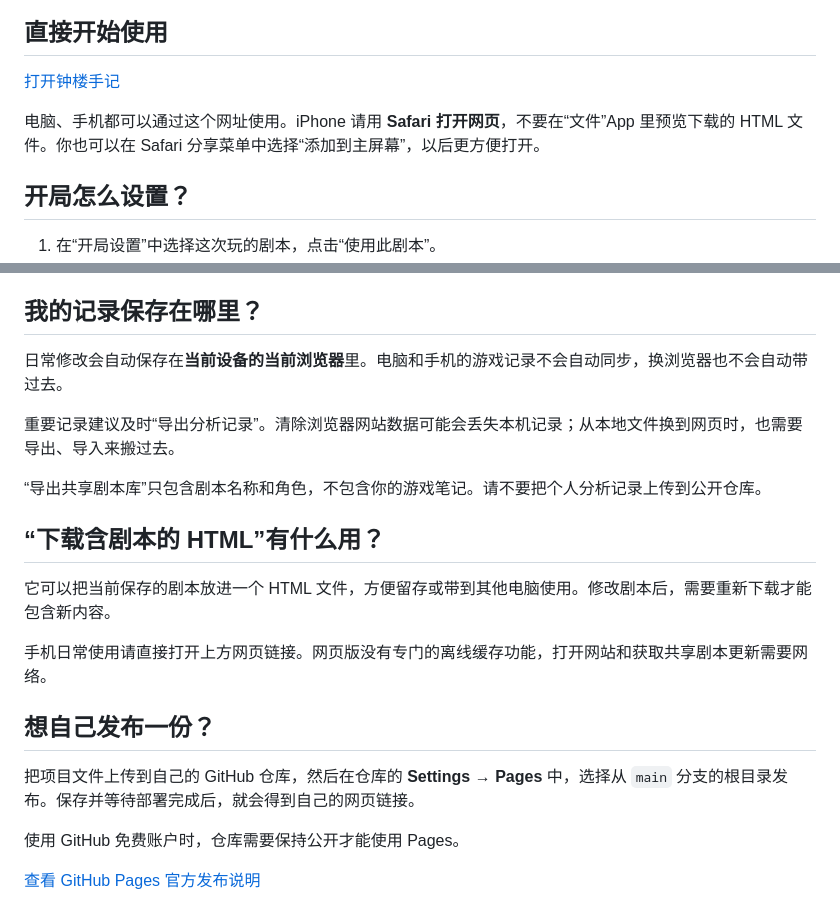
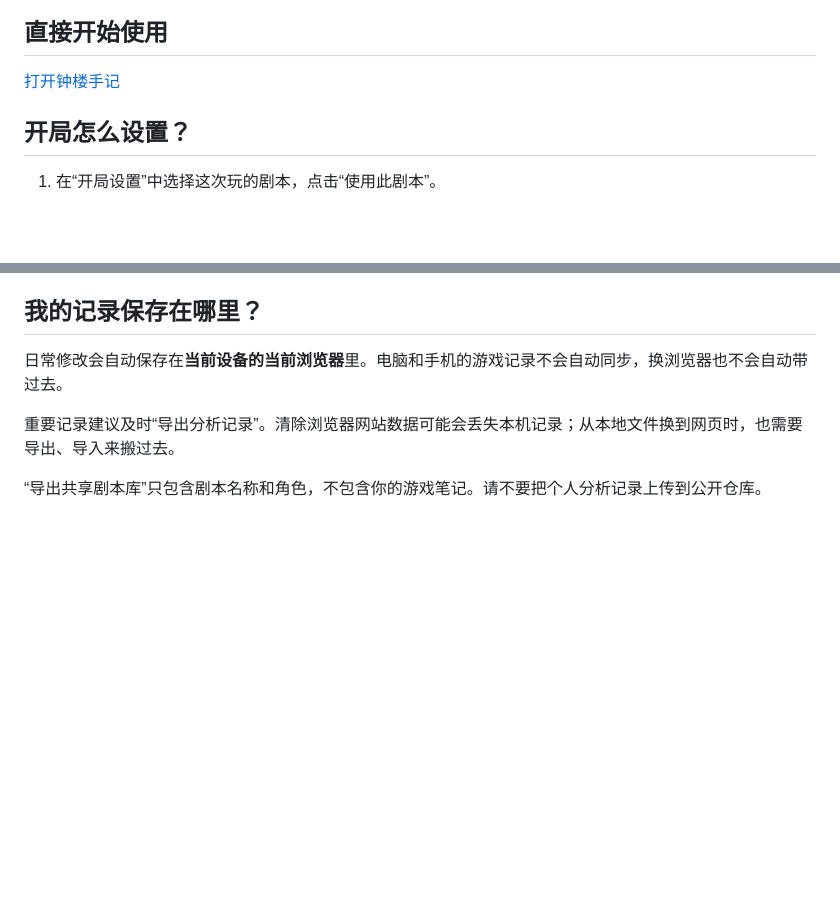
Before and after one commit to RealFifii/clocktower-note, a Markdown page: README.md, 2 parts joined by grey strips. Drawn GitHub-style; blank space fills up the shorter version.

```diff
--- a/README.md
+++ b/README.md
@@ -7,8 +7,6 @@
 ## 直接开始使用
 
 [打开钟楼手记](https://realfifii.github.io/clocktower-note/)
-
-电脑、手机都可以通过这个网址使用。iPhone 请用 **Safari 打开网页**，不要在“文件”App 里预览下载的 HTML 文件。你也可以在 Safari 分享菜单中选择“添加到主屏幕”，以后更方便打开。
 
 ## 开局怎么设置？
 
@@ -62,17 +60,3 @@
 重要记录建议及时“导出分析记录”。清除浏览器网站数据可能会丢失本机记录；从本地文件换到网页时，也需要导出、导入来搬过去。
 
 “导出共享剧本库”只包含剧本名称和角色，不包含你的游戏笔记。请不要把个人分析记录上传到公开仓库。
-
-## “下载含剧本的 HTML”有什么用？
-
-它可以把当前保存的剧本放进一个 HTML 文件，方便留存或带到其他电脑使用。修改剧本后，需要重新下载才能包含新内容。
-
-手机日常使用请直接打开上方网页链接。网页版没有专门的离线缓存功能，打开网站和获取共享剧本更新需要网络。
-
-## 想自己发布一份？
-
-把项目文件上传到自己的 GitHub 仓库，然后在仓库的 **Settings → Pages** 中，选择从 `main` 分支的根目录发布。保存并等待部署完成后，就会得到自己的网页链接。
-
-使用 GitHub 免费账户时，仓库需要保持公开才能使用 Pages。
-
-[查看 GitHub Pages 官方发布说明](https://docs.github.com/en/pages/getting-started-with-github-pages/configuring-a-publishing-source-for-your-github-pages-site)
```
